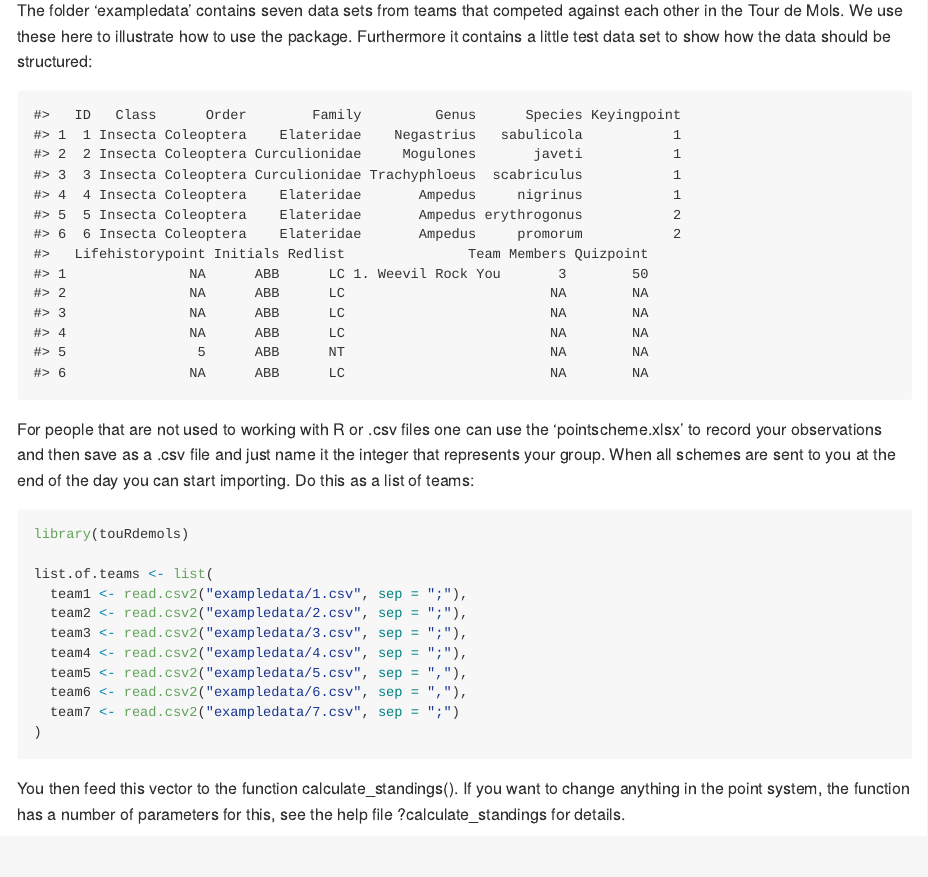
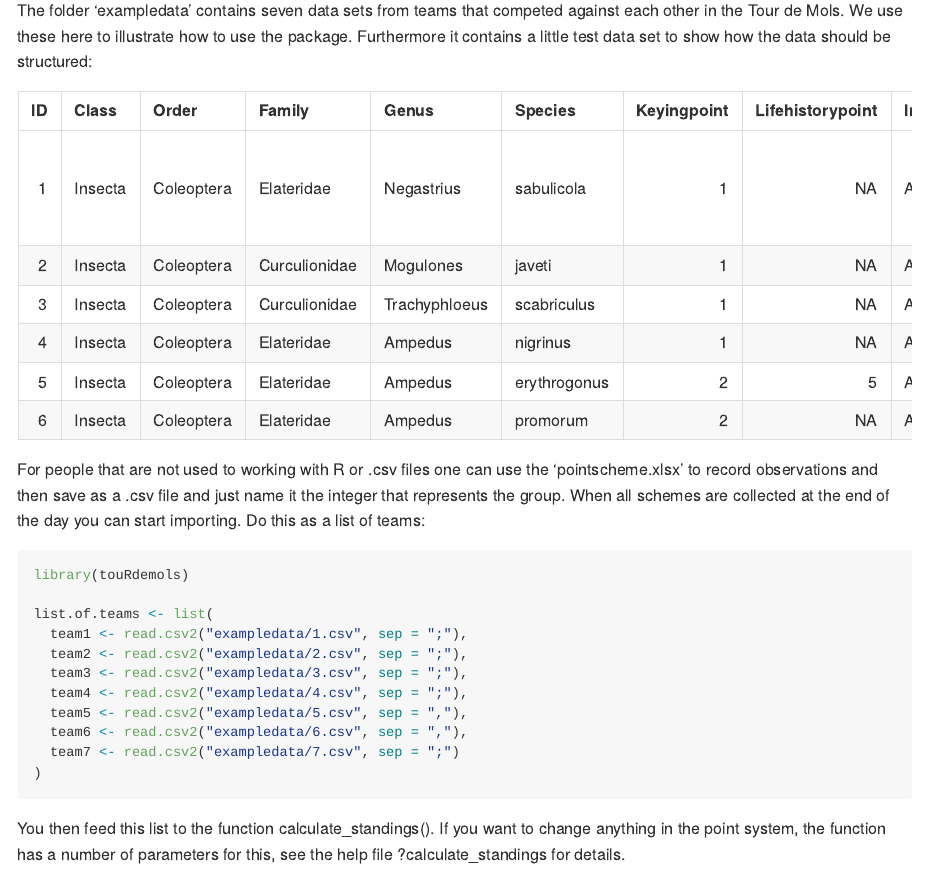
Before and after one commit to andreasbennetsenboe/Rthropod, an R Markdown document (README.Rmd): the page in a window 1100 px wide, from 1030 px down. The pictures show the output file README.md that the author committed with the source, drawn offline in the style of GitHub.

Commit message:
Fixed REEADME table

````diff
--- a/README.Rmd
+++ b/README.Rmd
@@ -52,11 +52,11 @@ devtools::install_github("andreasbennetsenboe/touRdemols")
 
 The folder 'exampledata' contains seven data sets from teams that competed against each other in the Tour de Mols. We use these here to illustrate how to use the package. Furthermore it contains a little test data set to show how the data should be structured:
 
-```{r, echo = FALSE}
-utils::head(read.csv2("exampledata/test.csv"))
+```{r, echo = FALSE, results='asis'}
+knitr::kable(utils::head(read.csv2("exampledata/test.csv")))
 ```
 
-For people that are not used to working with R or .csv files one can use the 'pointscheme.xlsx' to record your observations and then save as a .csv file and just name it the integer that represents your group. When all schemes are sent to you at the end of the day you can start importing. Do this as a list of teams:
+For people that are not used to working with R or .csv files one can use the 'pointscheme.xlsx' to record observations and then save as a .csv file and just name it the integer that represents the group. When all schemes are collected at the end of the day you can start importing. Do this as a list of teams:
 
 ```{r example}
 library(touRdemols)
@@ -72,7 +72,7 @@ list.of.teams <- list(
 )
 ```
 
-You then feed this vector to the function calculate_standings(). If you want to change anything in the point system, the function has a number of parameters for this, see the help file ?calculate_standings for details.
+You then feed this list to the function calculate_standings(). If you want to change anything in the point system, the function has a number of parameters for this, see the help file ?calculate_standings for details.
 
 ```{r, echo = FALSE}
 standings <- calculate_standings(teams = list.of.teams,
````
Also changed, not shown: README.md, ~$pointskema.xlsx (deleted).
